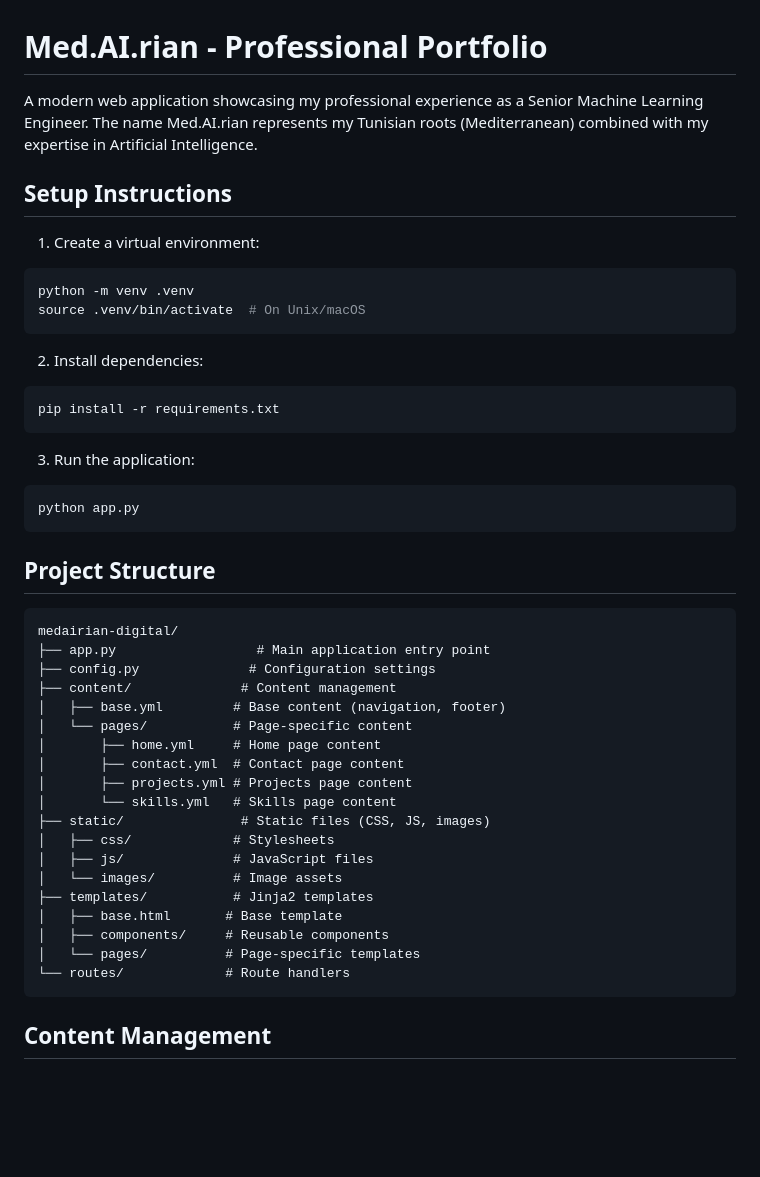
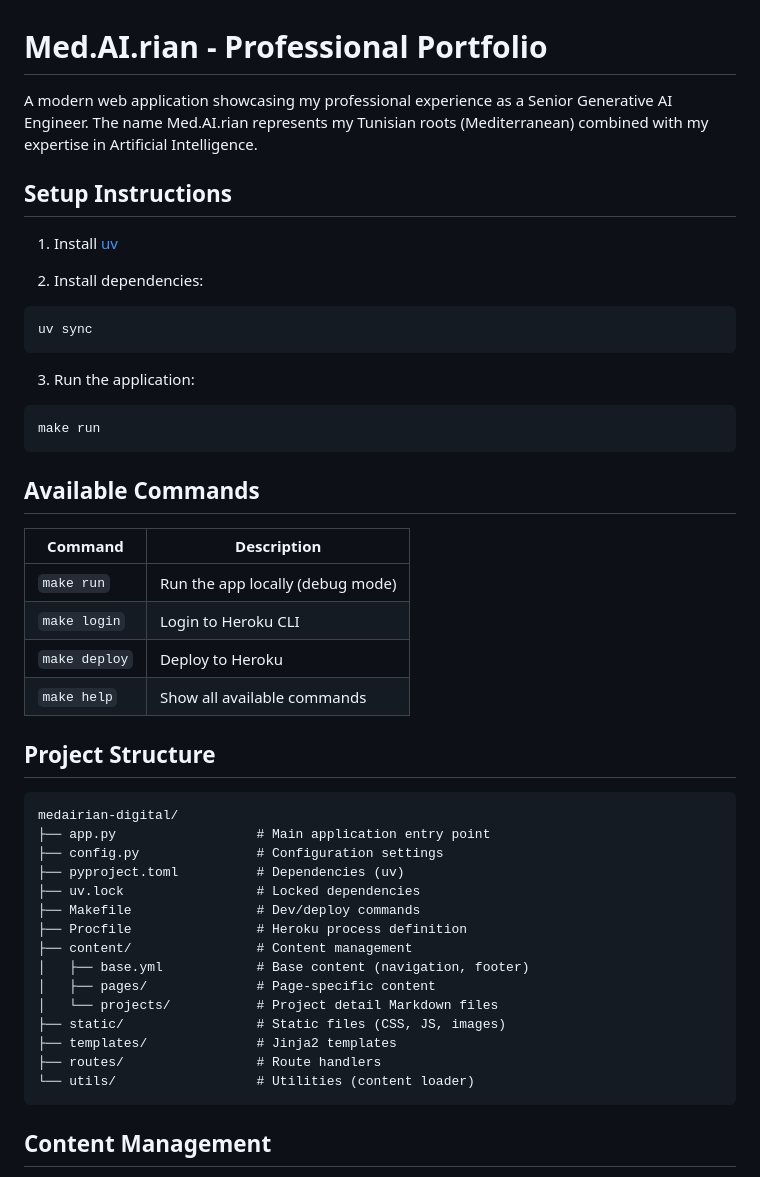
Before and after one commit to atefattia/medairian-digital, a Markdown page: README.md, the part around one of its changes. Drawn GitHub-style; blank space fills up the shorter version.

````diff
--- a/README.md
+++ b/README.md
@@ -1,50 +1,50 @@
 # Med.AI.rian - Professional Portfolio
 
-A modern web application showcasing my professional experience as a Senior Machine Learning Engineer. The name Med.AI.rian represents my Tunisian roots (Mediterranean) combined with my expertise in Artificial Intelligence.
+A modern web application showcasing my professional experience as a Senior Generative AI Engineer. The name Med.AI.rian represents my Tunisian roots (Mediterranean) combined with my expertise in Artificial Intelligence.
 
 ## Setup Instructions
 
-1. Create a virtual environment:
-
-```bash
-python -m venv .venv
-source .venv/bin/activate  # On Unix/macOS
-```
+1. Install [uv](https://docs.astral.sh/uv/getting-started/installation/)
 
 2. Install dependencies:
 
 ```bash
-pip install -r requirements.txt
+uv sync
 ```
 
 3. Run the application:
 
 ```bash
-python app.py
+make run
 ```
+
+## Available Commands
+
+| Command | Description |
+|---------|-------------|
+| `make run` | Run the app locally (debug mode) |
+| `make login` | Login to Heroku CLI |
+| `make deploy` | Deploy to Heroku |
+| `make help` | Show all available commands |
 
 ## Project Structure
 
 ```
 medairian-digital/
 ├── app.py                  # Main application entry point
-├── config.py              # Configuration settings
-├── content/              # Content management
-│   ├── base.yml         # Base content (navigation, footer)
-│   └── pages/           # Page-specific content
-│       ├── home.yml     # Home page content
-│       ├── contact.yml  # Contact page content
-│       ├── projects.yml # Projects page content
-│       └── skills.yml   # Skills page content
-├── static/               # Static files (CSS, JS, images)
-│   ├── css/             # Stylesheets
-│   ├── js/              # JavaScript files
-│   └── images/          # Image assets
-├── templates/           # Jinja2 templates
-│   ├── base.html       # Base template
-│   ├── components/     # Reusable components
-│   └── pages/          # Page-specific templates
-└── routes/             # Route handlers
+├── config.py               # Configuration settings
+├── pyproject.toml          # Dependencies (uv)
+├── uv.lock                 # Locked dependencies
+├── Makefile                # Dev/deploy commands
+├── Procfile                # Heroku process definition
+├── content/                # Content management
+│   ├── base.yml            # Base content (navigation, footer)
+│   ├── pages/              # Page-specific content
+│   └── projects/           # Project detail Markdown files
+├── static/                 # Static files (CSS, JS, images)
+├── templates/              # Jinja2 templates
+├── routes/                 # Route handlers
+└── utils/                  # Utilities (content loader)
 ```
 
 ## Content Management
````
Also changed, not shown: other parts of README.md (+26 -83 lines).
